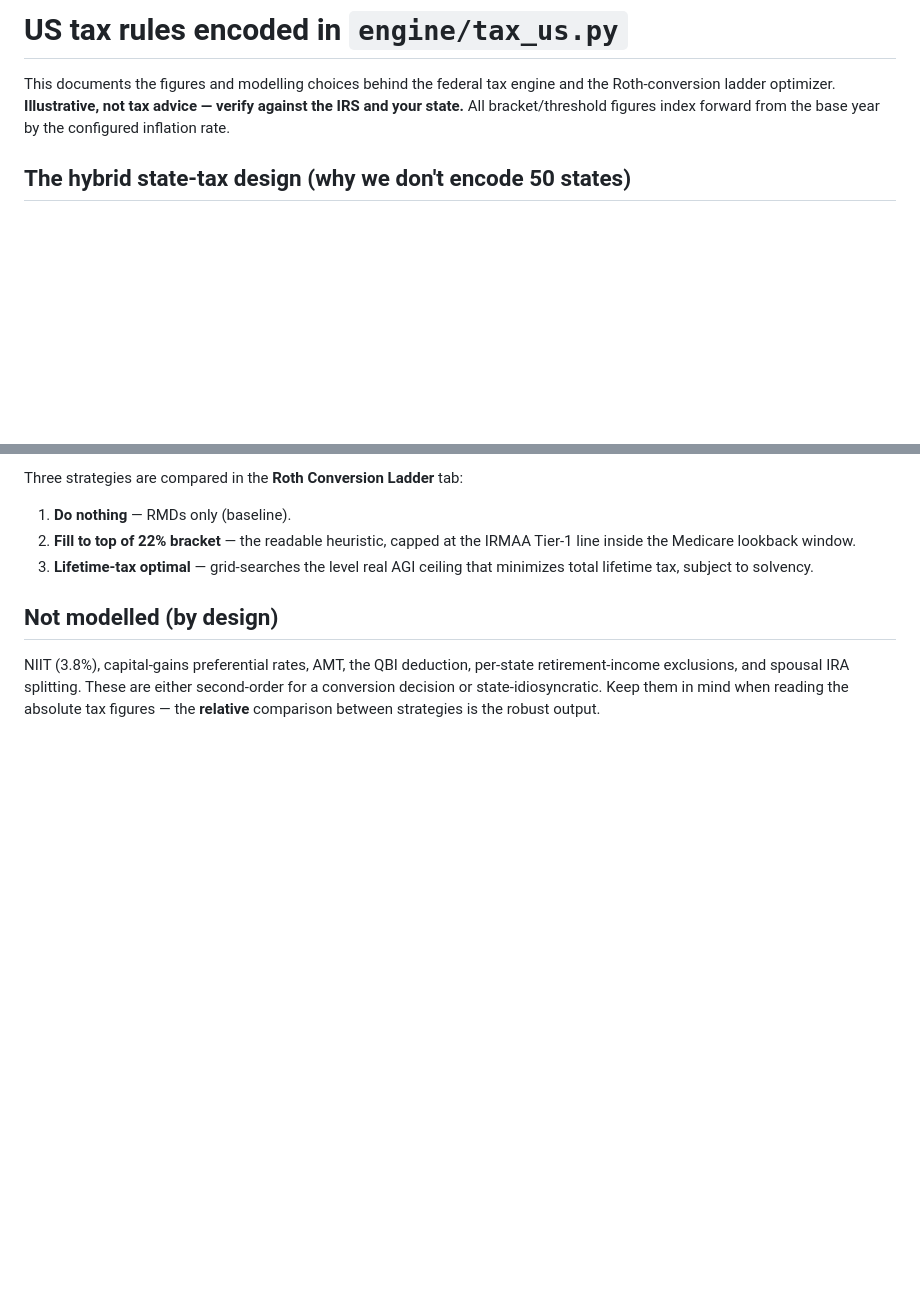
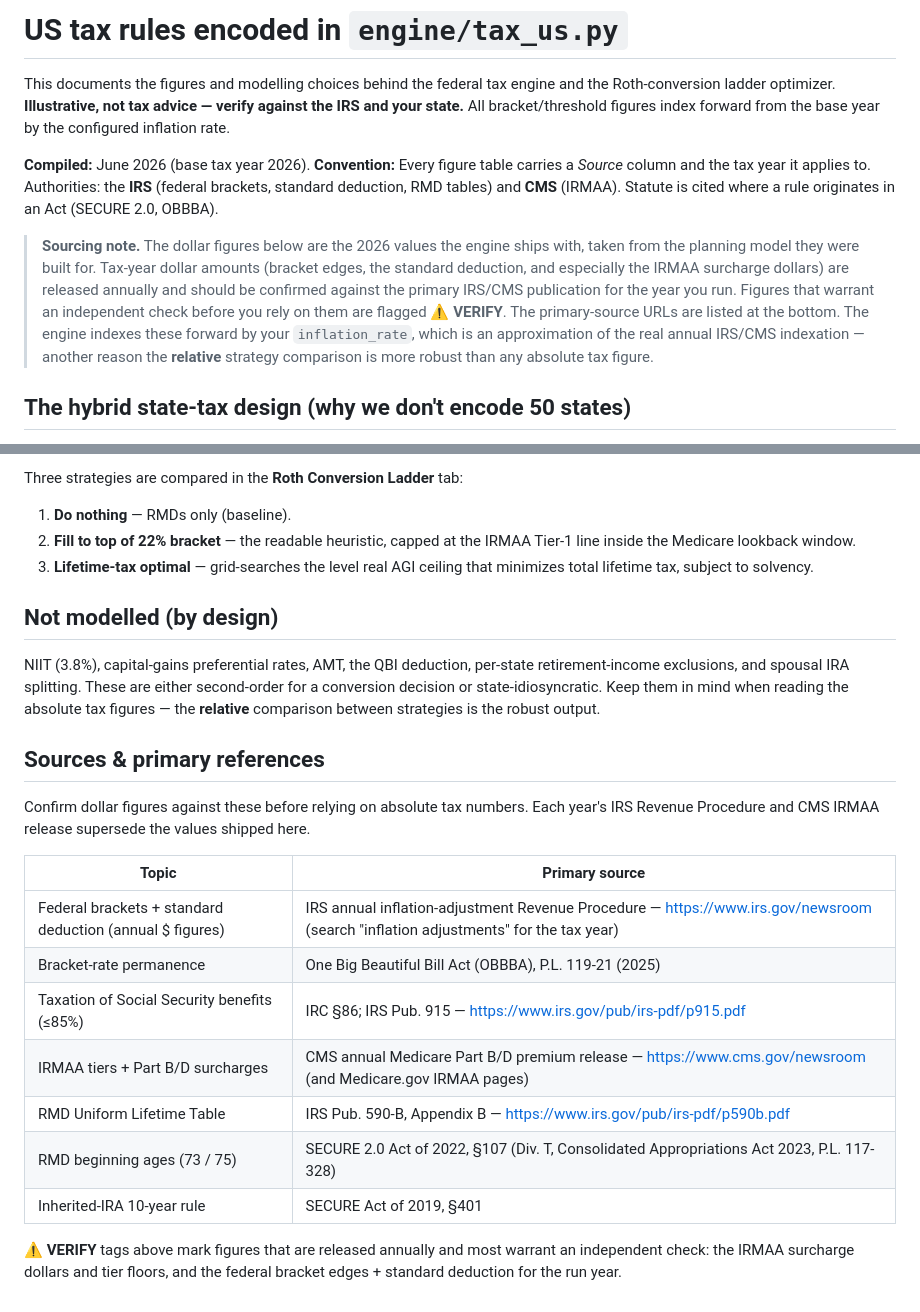
Before and after one commit to 616fun/retirement-planning-toolkit, a Markdown page: docs/US_RULES.md, 2 parts joined by grey strips. GitHub-like rendering; blank space fills up the shorter version.

```diff
--- a/docs/US_RULES.md
+++ b/docs/US_RULES.md
@@ -4,6 +4,23 @@ This documents the figures and modelling choices behind the federal tax engine
 and the Roth-conversion ladder optimizer. **Illustrative, not tax advice — verify
 against the IRS and your state.** All bracket/threshold figures index forward from
 the base year by the configured inflation rate.
+
+**Compiled:** June 2026 (base tax year 2026).
+**Convention:** Every figure table carries a *Source* column and the tax year it
+applies to. Authorities: the **IRS** (federal brackets, standard deduction, RMD
+tables) and **CMS** (IRMAA). Statute is cited where a rule originates in an Act
+(SECURE 2.0, OBBBA).
+
+> **Sourcing note.** The dollar figures below are the 2026 values the engine
+> ships with, taken from the planning model they were built for. Tax-year dollar
+> amounts (bracket edges, the standard deduction, and especially the IRMAA
+> surcharge dollars) are released annually and should be confirmed against the
+> primary IRS/CMS publication for the year you run. Figures that warrant an
+> independent check before you rely on them are flagged **⚠ VERIFY**. The
+> primary-source URLs are listed at the bottom. The engine indexes these forward
+> by your `inflation_rate`, which is an approximation of the real annual IRS/CMS
+> indexation — another reason the **relative** strategy comparison is more robust
+> than any absolute tax figure.
 
 ## The hybrid state-tax design (why we don't encode 50 states)
 
@@ -118,3 +165,23 @@ per-state retirement-income exclusions, and spousal IRA splitting. These are
 either second-order for a conversion decision or state-idiosyncratic. Keep them
 in mind when reading the absolute tax figures — the **relative** comparison
 between strategies is the robust output.
+
+## Sources & primary references
+
+Confirm dollar figures against these before relying on absolute tax numbers.
+Each year's IRS Revenue Procedure and CMS IRMAA release supersede the values
+shipped here.
+
+| Topic | Primary source |
+|---|---|
+| Federal brackets + standard deduction (annual $ figures) | IRS annual inflation-adjustment Revenue Procedure — <https://www.irs.gov/newsroom> (search "inflation adjustments" for the tax year) |
+| Bracket-rate permanence | One Big Beautiful Bill Act (OBBBA), P.L. 119-21 (2025) |
+| Taxation of Social Security benefits (≤85%) | IRC §86; IRS Pub. 915 — <https://www.irs.gov/pub/irs-pdf/p915.pdf> |
+| IRMAA tiers + Part B/D surcharges | CMS annual Medicare Part B/D premium release — <https://www.cms.gov/newsroom> (and Medicare.gov IRMAA pages) |
+| RMD Uniform Lifetime Table | IRS Pub. 590-B, Appendix B — <https://www.irs.gov/pub/irs-pdf/p590b.pdf> |
+| RMD beginning ages (73 / 75) | SECURE 2.0 Act of 2022, §107 (Div. T, Consolidated Appropriations Act 2023, P.L. 117-328) |
+| Inherited-IRA 10-year rule | SECURE Act of 2019, §401 |
+
+**⚠ VERIFY** tags above mark figures that are released annually and most warrant
+an independent check: the IRMAA surcharge dollars and tier floors, and the
+federal bracket edges + standard deduction for the run year.
```
Also changed, not shown: other parts of docs/US_RULES.md (+56 -26 lines).
